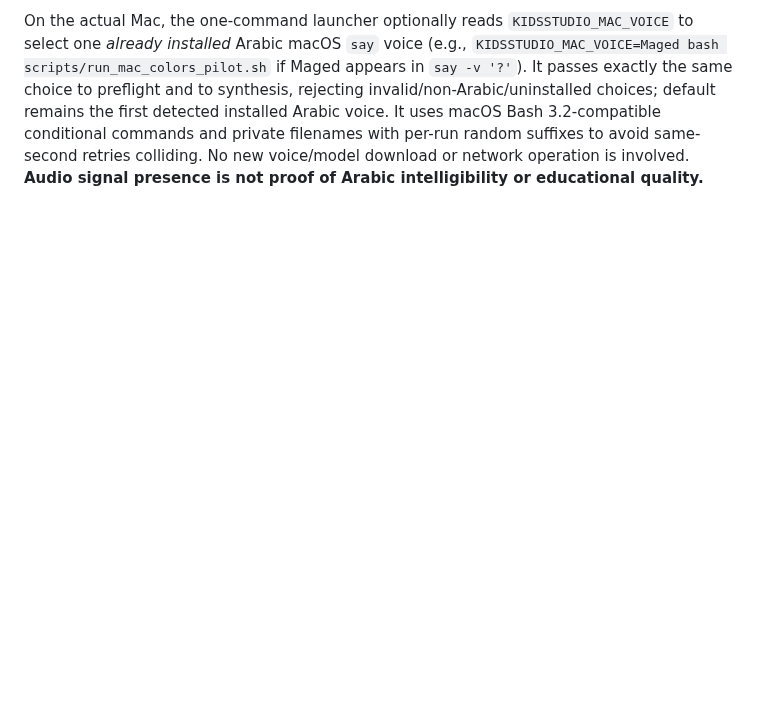
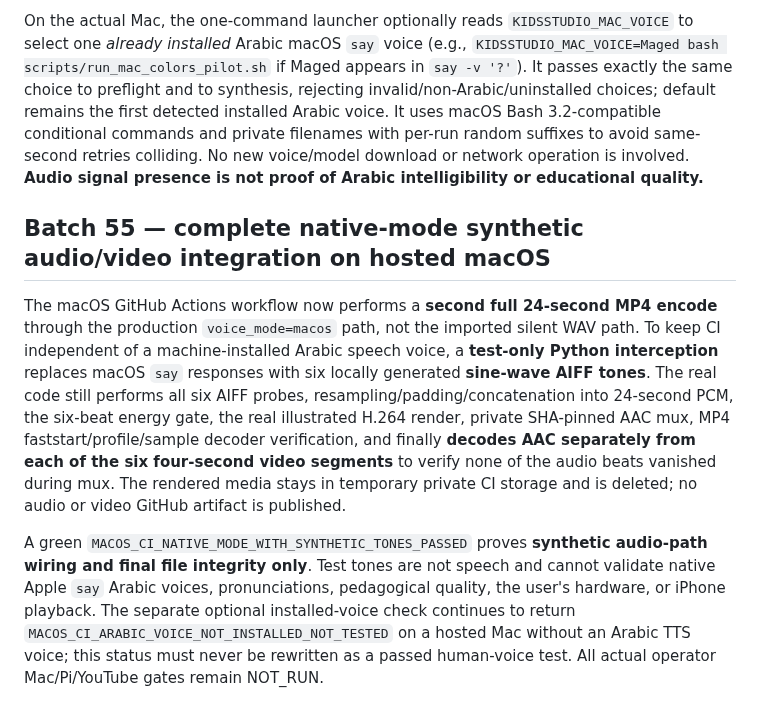
Before and after one commit to ali96adil/KidsStudio, a Markdown page: docs/FIRST_PLAYABLE_COLORS_PILOT.md, the part around the change. Drawn GitHub-style; blank space fills up the shorter version.

Commit message:
Batch 55: document synthetic native Mac audio-path integration and remaining real-voice limitation

```diff
--- a/docs/FIRST_PLAYABLE_COLORS_PILOT.md
+++ b/docs/FIRST_PLAYABLE_COLORS_PILOT.md
@@ -163,3 +163,9 @@ The Linux and hosted-macOS CI **synthetic silent-WAV** encoder smokes intentiona
 For `voice_mode=macos`, the first colors episode now **synthesizes and checks all six narration beats first**, before performing the 1280×720 H.264 video encode. Invalid, silent or overlong native voice segments stop the render **without starting the video encoder or final mux**. SHA-pinned, operator-supplied WAV inputs remain independently validated in the existing alternative route.
 
 On the actual Mac, the one-command launcher optionally reads `KIDSSTUDIO_MAC_VOICE` to select one *already installed* Arabic macOS `say` voice (e.g., `KIDSSTUDIO_MAC_VOICE=Maged bash scripts/run_mac_colors_pilot.sh` if Maged appears in `say -v '?'`). It passes exactly the same choice to preflight and to synthesis, rejecting invalid/non-Arabic/uninstalled choices; default remains the first detected installed Arabic voice. It uses macOS Bash 3.2-compatible conditional commands and private filenames with per-run random suffixes to avoid same-second retries colliding. No new voice/model download or network operation is involved. **Audio signal presence is not proof of Arabic intelligibility or educational quality.**
+
+## Batch 55 — complete native-mode synthetic audio/video integration on hosted macOS
+
+The macOS GitHub Actions workflow now performs a **second full 24-second MP4 encode** through the production `voice_mode=macos` path, not the imported silent WAV path. To keep CI independent of a machine-installed Arabic speech voice, a **test-only Python interception** replaces macOS `say` responses with six locally generated **sine-wave AIFF tones**. The real code still performs all six AIFF probes, resampling/padding/concatenation into 24-second PCM, the six-beat energy gate, the real illustrated H.264 render, private SHA-pinned AAC mux, MP4 faststart/profile/sample decoder verification, and finally **decodes AAC separately from each of the six four-second video segments** to verify none of the audio beats vanished during mux. The rendered media stays in temporary private CI storage and is deleted; no audio or video GitHub artifact is published.
+
+A green `MACOS_CI_NATIVE_MODE_WITH_SYNTHETIC_TONES_PASSED` proves **synthetic audio-path wiring and final file integrity only**. Test tones are not speech and cannot validate native Apple `say` Arabic voices, pronunciations, pedagogical quality, the user's hardware, or iPhone playback. The separate optional installed-voice check continues to return `MACOS_CI_ARABIC_VOICE_NOT_INSTALLED_NOT_TESTED` on a hosted Mac without an Arabic TTS voice; this status must never be rewritten as a passed human-voice test. All actual operator Mac/Pi/YouTube gates remain NOT_RUN.
```
